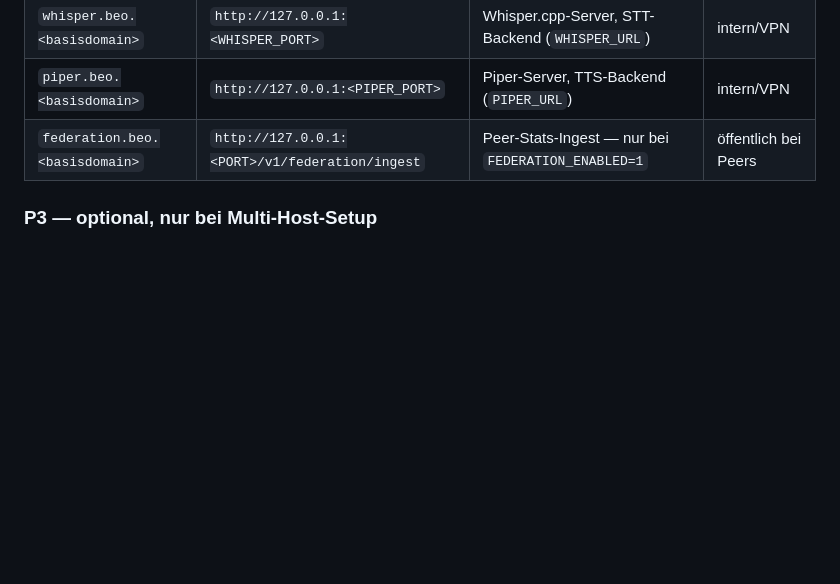
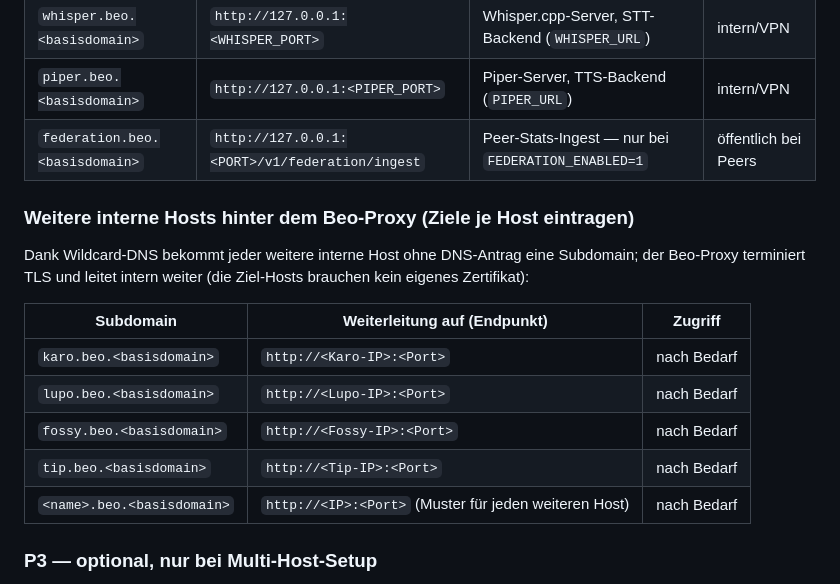
Before and after one commit to renefichtmueller/adaptive-llm-gateway, a Markdown page: docs/infrastructure/README.md, the part around the change. Rendered like a GitHub page; blank space fills up the shorter version.

```diff
--- a/docs/infrastructure/README.md
+++ b/docs/infrastructure/README.md
@@ -95,6 +95,20 @@ weiteren DNS-Antrag, es genügt ein vHost im Reverse Proxy.
 | `piper.beo.<basisdomain>` | `http://127.0.0.1:<PIPER_PORT>` | Piper-Server, TTS-Backend (`PIPER_URL`) | intern/VPN |
 | `federation.beo.<basisdomain>` | `http://127.0.0.1:<PORT>/v1/federation/ingest` | Peer-Stats-Ingest — nur bei `FEDERATION_ENABLED=1` | öffentlich bei Peers |
 
+### Weitere interne Hosts hinter dem Beo-Proxy (Ziele je Host eintragen)
+
+Dank Wildcard-DNS bekommt jeder weitere interne Host ohne DNS-Antrag eine
+Subdomain; der Beo-Proxy terminiert TLS und leitet intern weiter (die
+Ziel-Hosts brauchen kein eigenes Zertifikat):
+
+| Subdomain | Weiterleitung auf (Endpunkt) | Zugriff |
+|---|---|---|
+| `karo.beo.<basisdomain>` | `http://<Karo-IP>:<Port>` | nach Bedarf |
+| `lupo.beo.<basisdomain>` | `http://<Lupo-IP>:<Port>` | nach Bedarf |
+| `fossy.beo.<basisdomain>` | `http://<Fossy-IP>:<Port>` | nach Bedarf |
+| `tip.beo.<basisdomain>` | `http://<Tip-IP>:<Port>` | nach Bedarf |
+| `<name>.beo.<basisdomain>` | `http://<IP>:<Port>` (Muster für jeden weiteren Host) | nach Bedarf |
+
 ### P3 — optional, nur bei Multi-Host-Setup
 
 Die 8 Subscription-Bridges (`claude`, `chatgpt`, `codex`, `copilot`, `m365`, `gemini`,
```
Also changed, not shown: CLAUDE.md (added, +22 -0 lines).
